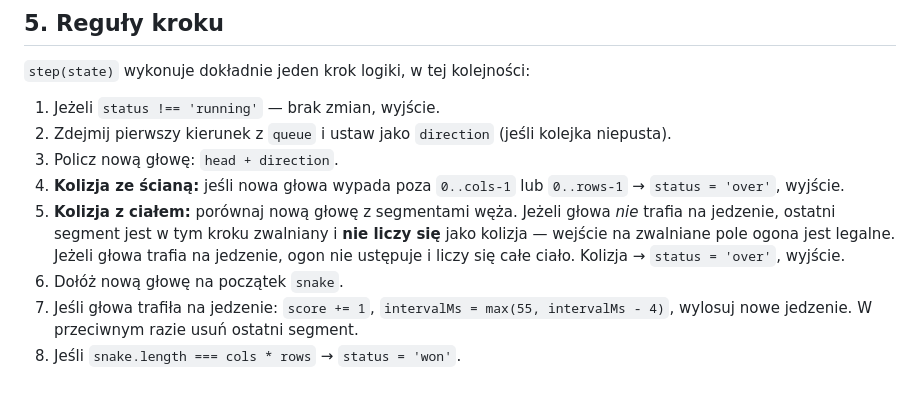
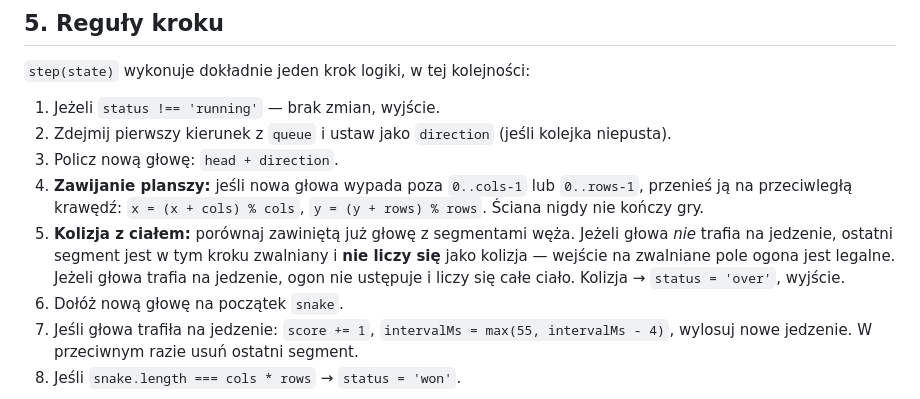
Before and after one commit to amyalska1983-cloud/gra-snake-AN, a Markdown page: wymagania-snake.md, the part around one of its changes. Rendered like a GitHub page.

```diff
--- a/wymagania-snake.md
+++ b/wymagania-snake.md
@@ -63,8 +63,8 @@ Oś Y rośnie w dół (zgodnie z Canvas). Stan jest jedynym źródłem prawdy
 1. Jeżeli `status !== 'running'` — brak zmian, wyjście.
 2. Zdejmij pierwszy kierunek z `queue` i ustaw jako `direction` (jeśli kolejka niepusta).
 3. Policz nową głowę: `head + direction`.
-4. **Kolizja ze ścianą:** jeśli nowa głowa wypada poza `0..cols-1` lub `0..rows-1` → `status = 'over'`, wyjście.
-5. **Kolizja z ciałem:** porównaj nową głowę z segmentami węża. Jeżeli głowa *nie* trafia na jedzenie, ostatni segment jest w tym kroku zwalniany i **nie liczy się** jako kolizja — wejście na zwalniane pole ogona jest legalne. Jeżeli głowa trafia na jedzenie, ogon nie ustępuje i liczy się całe ciało. Kolizja → `status = 'over'`, wyjście.
+4. **Zawijanie planszy:** jeśli nowa głowa wypada poza `0..cols-1` lub `0..rows-1`, przenieś ją na przeciwległą krawędź: `x = (x + cols) % cols`, `y = (y + rows) % rows`. Ściana nigdy nie kończy gry.
+5. **Kolizja z ciałem:** porównaj zawiniętą już głowę z segmentami węża. Jeżeli głowa *nie* trafia na jedzenie, ostatni segment jest w tym kroku zwalniany i **nie liczy się** jako kolizja — wejście na zwalniane pole ogona jest legalne. Jeżeli głowa trafia na jedzenie, ogon nie ustępuje i liczy się całe ciało. Kolizja → `status = 'over'`, wyjście.
 6. Dołóż nową głowę na początek `snake`.
 7. Jeśli głowa trafiła na jedzenie: `score += 1`, `intervalMs = max(55, intervalMs - 4)`, wylosuj nowe jedzenie. W przeciwnym razie usuń ostatni segment.
 8. Jeśli `snake.length === cols * rows` → `status = 'won'`.
```
Also changed, not shown: other parts of wymagania-snake.md (+20 -17 lines).
